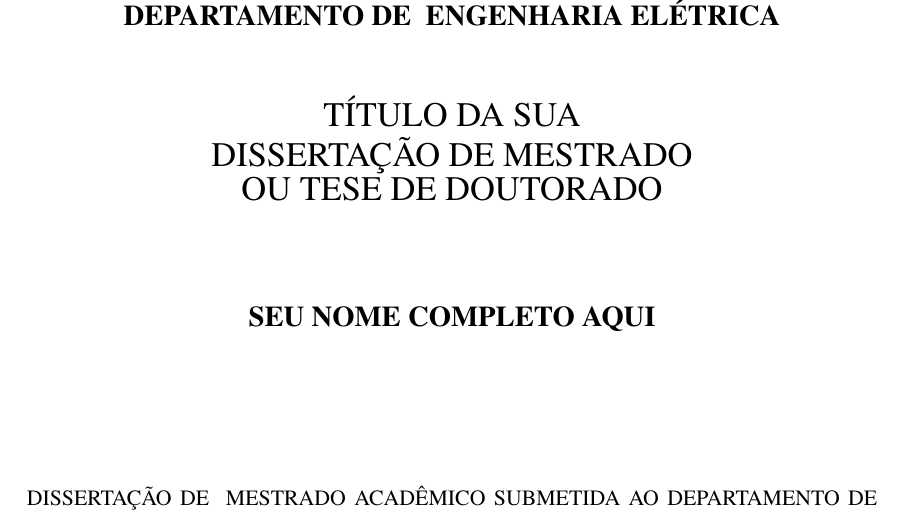
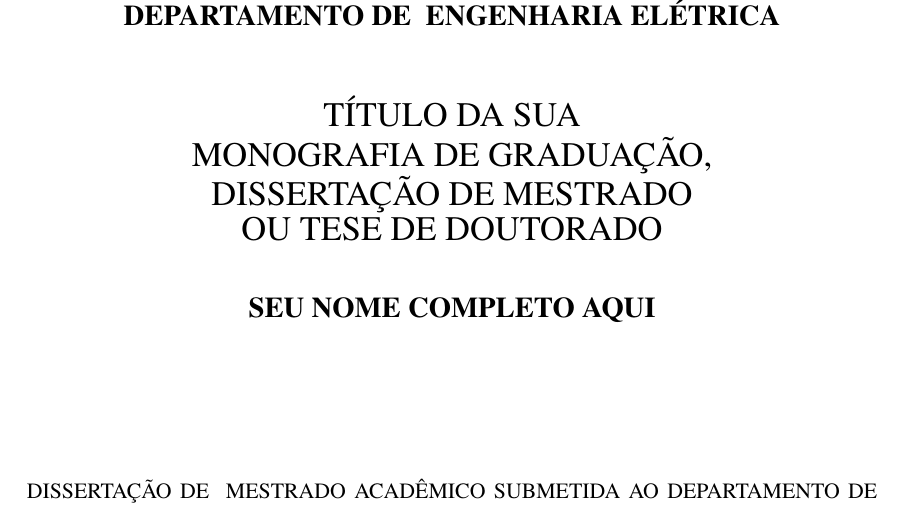
Before and after one commit to manoelcampos/ft-unb-latex-template, a LaTeX book (principal.tex): part of page 3 of 22, cut so that both start at the same text. Compiled offline with pdfLaTeX.

Commit message:
Altera título de exemplo.

```diff
--- a/principal.tex
+++ b/principal.tex
@@ -47,9 +47,9 @@
 \siglapublicacao{PPGENE.DM}
 
 \titulolinhai{TÍTULO DA SUA}
-\titulolinhaii{DISSERTAÇÃO DE MESTRADO}
-\titulolinhaiii{OU TESE DE DOUTORADO}
-\titulolinhaiv{}
+\titulolinhaii{MONOGRAFIA DE GRADUAÇÃO,}
+\titulolinhaiii{DISSERTAÇÃO DE MESTRADO}
+\titulolinhaiv{OU TESE DE DOUTORADO}
 
 \autori{SEU NOME COMPLETO AQUI}
 %Caso seu nome não caiba em uma única linha, divida ele nos comandos abaixo
```
Also changed, not shown: bibliografia/sbc.bst (line endings or trailing spaces).
